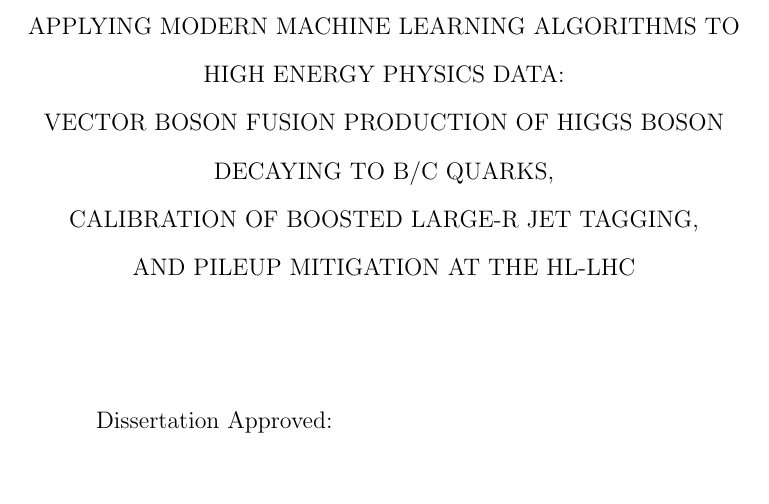
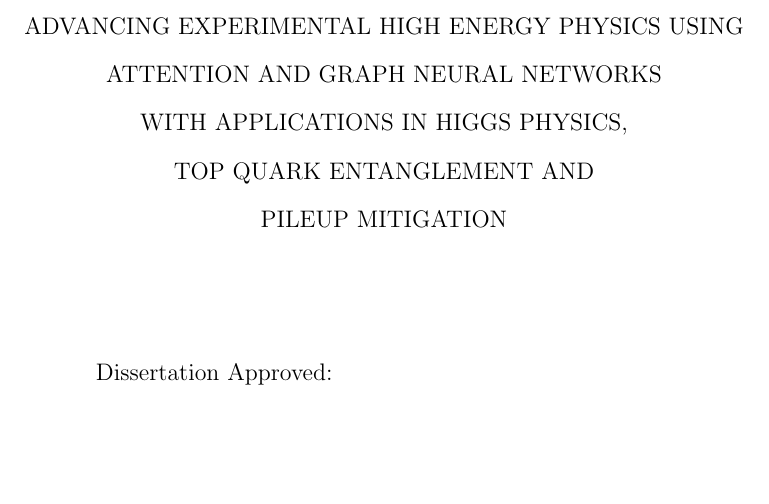
Before and after one commit to LukeV37/thesis, a LaTeX thesis (main.tex): part of page 2 of 34 before the commit and part of page 2 of 33 after it, cut at the place of the change, the shorter picture padded with empty space. Compiled offline with pdfLaTeX.

Commit message:
change title

```diff
--- a/main.tex
+++ b/main.tex
@@ -121,10 +121,11 @@
 % Fill in your title and other information here.
 
 \title{Title here}
-\formattedtitle{APPLYING MODERN MACHINE LEARNING ALGORITHMS TO HIGH ENERGY PHYSICS DATA:\\
-                  VECTOR BOSON FUSION PRODUCTION OF HIGGS BOSON DECAYING TO B/C QUARKS,\\
-                  CALIBRATION OF BOOSTED LARGE-R JET TAGGING,\\
-                  AND PILEUP MITIGATION AT THE HL-LHC\\
+\formattedtitle{
+                ADVANCING EXPERIMENTAL HIGH ENERGY PHYSICS USING ATTENTION AND GRAPH NEURAL NETWORKS\\
+                WITH APPLICATIONS IN HIGGS PHYSICS,\\
+                TOP QUARK ENTANGLEMENT AND\\
+                PILEUP MITIGATION \\
                }
 
 \author{LUKE MARTIN VAUGHAN}
```
